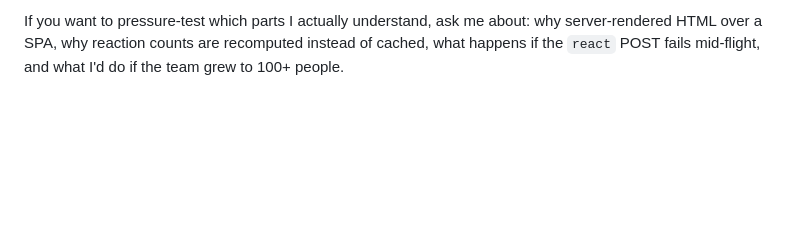
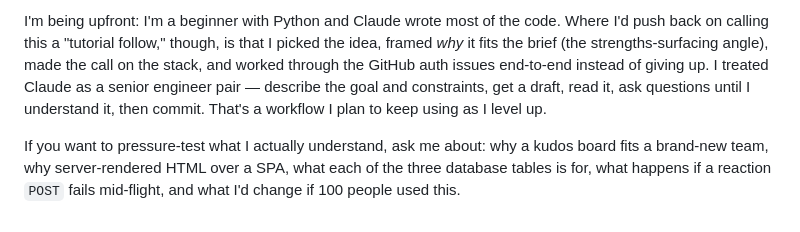
Before and after one commit to eldan2206/team-kudos-board, a Markdown page: AI_USAGE.md, the part around one of its changes. GitHub-like rendering; blank space fills up the shorter version.

```diff
--- a/AI_USAGE.md
+++ b/AI_USAGE.md
@@ -74,5 +96,15 @@ These aren't verbatim transcripts but they capture the substance:
 
-If you want to pressure-test which parts I actually understand, ask me
-about: why server-rendered HTML over a SPA, why reaction counts are
-recomputed instead of cached, what happens if the `react` POST fails
-mid-flight, and what I'd do if the team grew to 100+ people.
+I'm being upfront: I'm a beginner with Python and Claude wrote most of the
+code. Where I'd push back on calling this a "tutorial follow," though, is
+that I picked the idea, framed *why* it fits the brief (the
+strengths-surfacing angle), made the call on the stack, and worked through
+the GitHub auth issues end-to-end instead of giving up. I treated Claude
+as a senior engineer pair — describe the goal and constraints, get a
+draft, read it, ask questions until I understand it, then commit. That's a
+workflow I plan to keep using as I level up.
+
+If you want to pressure-test what I actually understand, ask me about:
+why a kudos board fits a brand-new team, why server-rendered HTML over a
+SPA, what each of the three database tables is for, what happens if a
+reaction `POST` fails mid-flight, and what I'd change if 100 people used
+this.
```
Also changed, not shown: other parts of AI_USAGE.md (+75 -53 lines).
